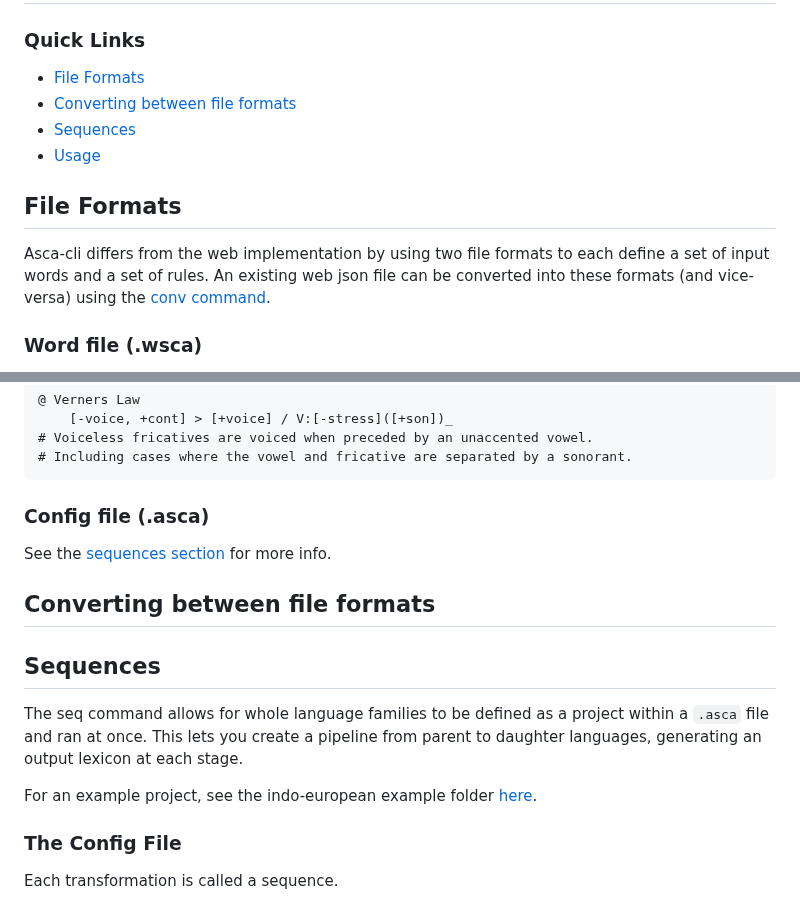
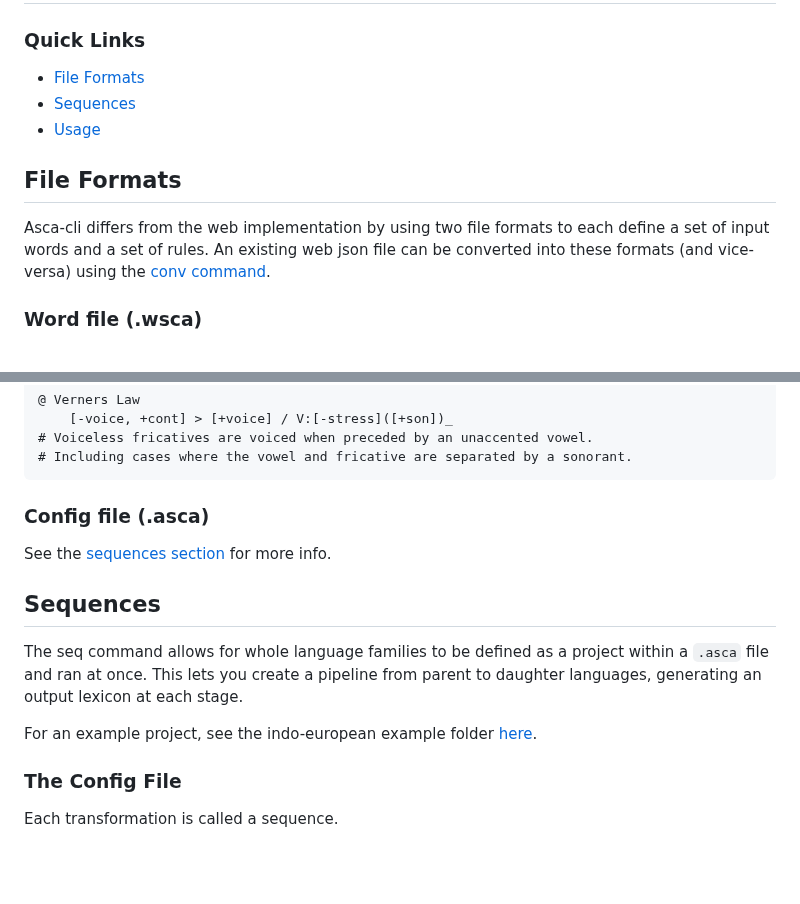
Before and after one commit to j624364/asca-rust, a Markdown page: doc-cli.md, 2 parts joined by grey strips. Drawn GitHub-style; blank space fills up the shorter version.

```diff
--- a/doc-cli.md
+++ b/doc-cli.md
@@ -2,7 +2,6 @@
 
 ### Quick Links
 * [File Formats](#file-formats)
-* [Converting between file formats](#converting-between-file-formats)
 * [Sequences](#sequences)
 * [Usage](#usage)
 
@@ -48,9 +47,6 @@ Example from a [germanic](./examples/indo-european/germanic/early-pgmc.rsca) imp
 ### Config file (.asca)
 See the [sequences section](#the-config-file) for more info.
 
-## Converting between file formats
-
-
 ## Sequences
 The seq command allows for whole language families to be defined as a project within a `.asca` file and ran at once.
 This lets you create a pipeline from parent to daughter languages, generating an output lexicon at each stage.
```
Also changed, not shown: other parts of doc-cli.md (+2 -2 lines).
